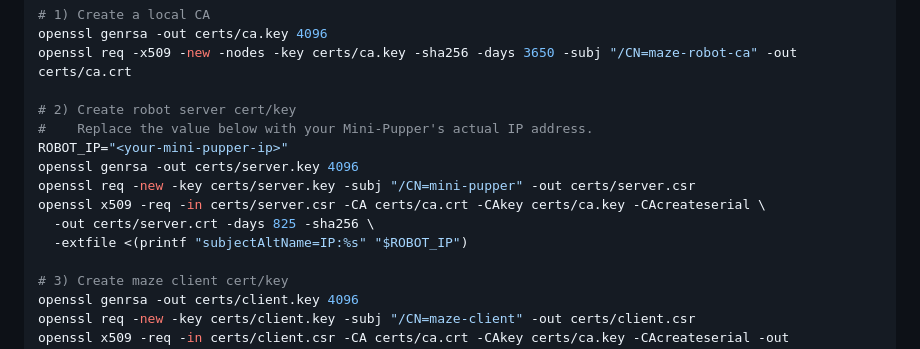
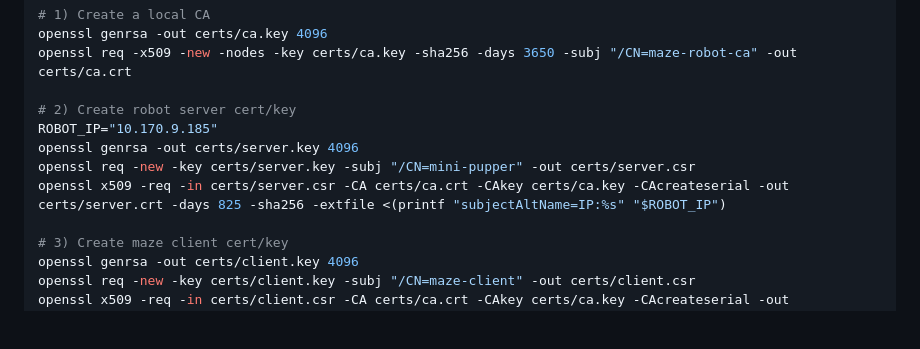
Before and after one commit to joeoakes/abcapsp26TuThT3, a Markdown page: robot/README.md, the part around the change. Drawn GitHub-style; blank space fills up the shorter version.

Commit message:
Update README for robot bridge setup and usage

```diff
--- a/robot/README.md
+++ b/robot/README.md
@@ -28,13 +28,10 @@ openssl genrsa -out certs/ca.key 4096
 openssl req -x509 -new -nodes -key certs/ca.key -sha256 -days 3650 -subj "/CN=maze-robot-ca" -out certs/ca.crt
 
 # 2) Create robot server cert/key
-#    Replace the value below with your Mini-Pupper's actual IP address.
-ROBOT_IP="<your-mini-pupper-ip>"
+ROBOT_IP="10.170.9.185"
 openssl genrsa -out certs/server.key 4096
 openssl req -new -key certs/server.key -subj "/CN=mini-pupper" -out certs/server.csr
-openssl x509 -req -in certs/server.csr -CA certs/ca.crt -CAkey certs/ca.key -CAcreateserial \
-  -out certs/server.crt -days 825 -sha256 \
-  -extfile <(printf "subjectAltName=IP:%s" "$ROBOT_IP")
+openssl x509 -req -in certs/server.csr -CA certs/ca.crt -CAkey certs/ca.key -CAcreateserial -out certs/server.crt -days 825 -sha256 -extfile <(printf "subjectAltName=IP:%s" "$ROBOT_IP")
 
 # 3) Create maze client cert/key
 openssl genrsa -out certs/client.key 4096
```
